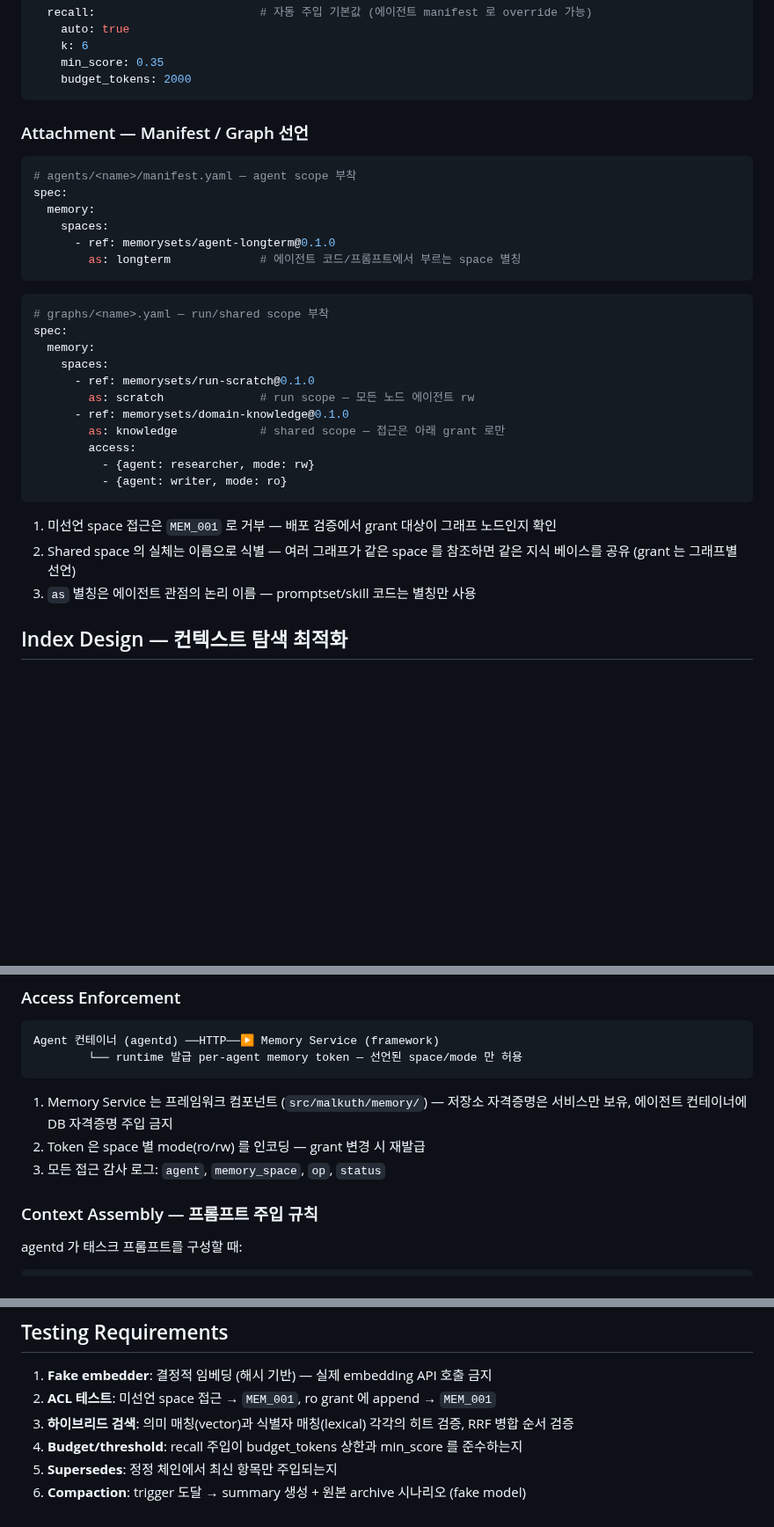
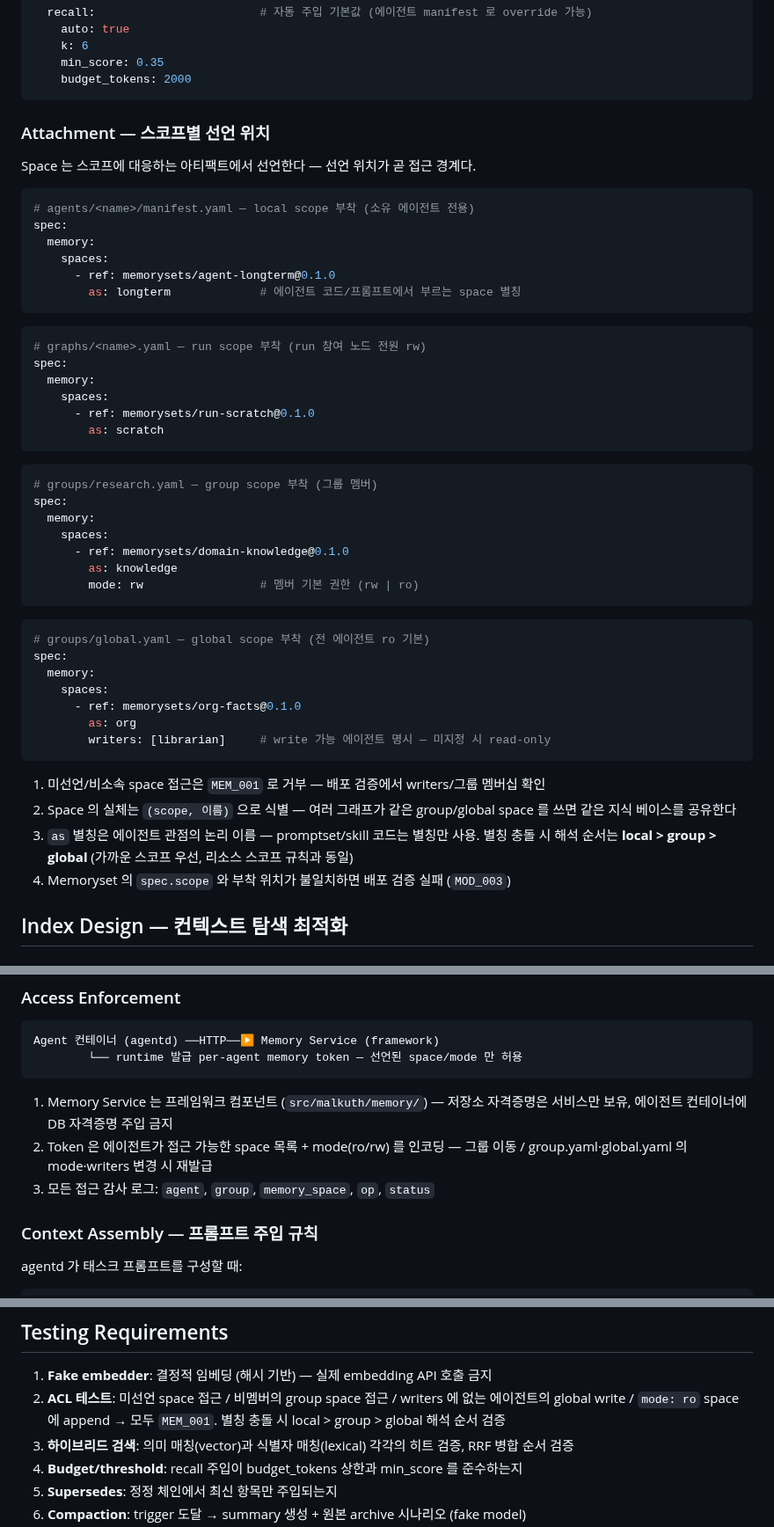
Before and after one commit to EinSofINTEREST/Malkuth, a Markdown page: .claude/rules/09-memory-context.md, 3 parts joined by grey strips. Shown at 88% size. GitHub-like rendering; blank space fills up the shorter version.

````diff
--- a/.claude/rules/09-memory-context.md
+++ b/.claude/rules/09-memory-context.md
@@ -125,10 +133,12 @@ spec:
     budget_tokens: 2000
 ```
 
-### Attachment — Manifest / Graph 선언
+### Attachment — 스코프별 선언 위치
+
+Space 는 스코프에 대응하는 아티팩트에서 선언한다 — 선언 위치가 곧 접근 경계다.
 
 ```yaml
-# agents/<name>/manifest.yaml — agent scope 부착
+# agents/<name>/manifest.yaml — local scope 부착 (소유 에이전트 전용)
 spec:
   memory:
     spaces:
@@ -137,23 +147,41 @@ spec:
 ```
 
 ```yaml
-# graphs/<name>.yaml — run/shared scope 부착
+# graphs/<name>.yaml — run scope 부착 (run 참여 노드 전원 rw)
 spec:
   memory:
     spaces:
       - ref: memorysets/run-scratch@0.1.0
-        as: scratch              # run scope — 모든 노드 에이전트 rw
-      - ref: memorysets/domain-knowledge@0.1.0
-        as: knowledge            # shared scope — 접근은 아래 grant 로만
-        access:
-          - {agent: researcher, mode: rw}
-          - {agent: writer, mode: ro}
+        as: scratch
 ```
 
-1. 미선언 space 접근은 `MEM_001` 로 거부 — 배포 검증에서 grant 대상이 그래프 노드인지 확인
-2. Shared space 의 실체는 이름으로 식별 — 여러 그래프가 같은 space 를 참조하면 같은
-   지식 베이스를 공유 (grant 는 그래프별 선언)
-3. `as` 별칭은 에이전트 관점의 논리 이름 — promptset/skill 코드는 별칭만 사용
+```yaml
+# groups/research.yaml — group scope 부착 (그룹 멤버)
+spec:
+  memory:
+    spaces:
+      - ref: memorysets/domain-knowledge@0.1.0
+        as: knowledge
+        mode: rw                 # 멤버 기본 권한 (rw | ro)
+```
+
+```yaml
+# groups/global.yaml — global scope 부착 (전 에이전트 ro 기본)
+spec:
+  memory:
+    spaces:
+      - ref: memorysets/org-facts@0.1.0
+        as: org
+        writers: [librarian]     # write 가능 에이전트 명시 — 미지정 시 read-only
+```
+
+1. 미선언/비소속 space 접근은 `MEM_001` 로 거부 — 배포 검증에서 writers/그룹 멤버십 확인
+2. Space 의 실체는 `(scope, 이름)` 으로 식별 — 여러 그래프가 같은 group/global space 를
+   쓰면 같은 지식 베이스를 공유한다
+3. `as` 별칭은 에이전트 관점의 논리 이름 — promptset/skill 코드는 별칭만 사용.
+   별칭 충돌 시 해석 순서는 **local > group > global** (가까운 스코프 우선, 리소스
+   스코프 규칙과 동일)
+4. Memoryset 의 `spec.scope` 와 부착 위치가 불일치하면 배포 검증 실패 (`MOD_003`)
 
 ## Index Design — 컨텍스트 탐색 최적화
 
@@ -228,8 +256,9 @@ Agent 컨테이너 (agentd) ──HTTP──▶ Memory Service (framework)
 
 1. Memory Service 는 프레임워크 컴포넌트 (`src/malkuth/memory/`) — 저장소 자격증명은
    서비스만 보유, 에이전트 컨테이너에 DB 자격증명 주입 금지
-2. Token 은 space 별 mode(ro/rw) 를 인코딩 — grant 변경 시 재발급
-3. 모든 접근 감사 로그: `agent`, `memory_space`, `op`, `status`
+2. Token 은 에이전트가 접근 가능한 space 목록 + mode(ro/rw) 를 인코딩 —
+   그룹 이동 / group.yaml·global.yaml 의 mode·writers 변경 시 재발급
+3. 모든 접근 감사 로그: `agent`, `group`, `memory_space`, `op`, `status`
 
 ### Context Assembly — 프롬프트 주입 규칙
 
@@ -309,7 +340,9 @@ malkuth_memory_recall_injected_tokens{agent}           # 프롬프트 주입량
 ## Testing Requirements
 
 1. **Fake embedder**: 결정적 임베딩 (해시 기반) — 실제 embedding API 호출 금지
-2. **ACL 테스트**: 미선언 space 접근 → `MEM_001`, ro grant 에 append → `MEM_001`
+2. **ACL 테스트**: 미선언 space 접근 / 비멤버의 group space 접근 / writers 에 없는
+   에이전트의 global write / `mode: ro` space 에 append → 모두 `MEM_001`.
+   별칭 충돌 시 local > group > global 해석 순서 검증
 3. **하이브리드 검색**: 의미 매칭(vector)과 식별자 매칭(lexical) 각각의 히트 검증,
    RRF 병합 순서 검증
 4. **Budget/threshold**: recall 주입이 budget_tokens 상한과 min_score 를 준수하는지
````
Also changed, not shown: other parts of .claude/rules/09-memory-context.md (+26 -16 lines).
